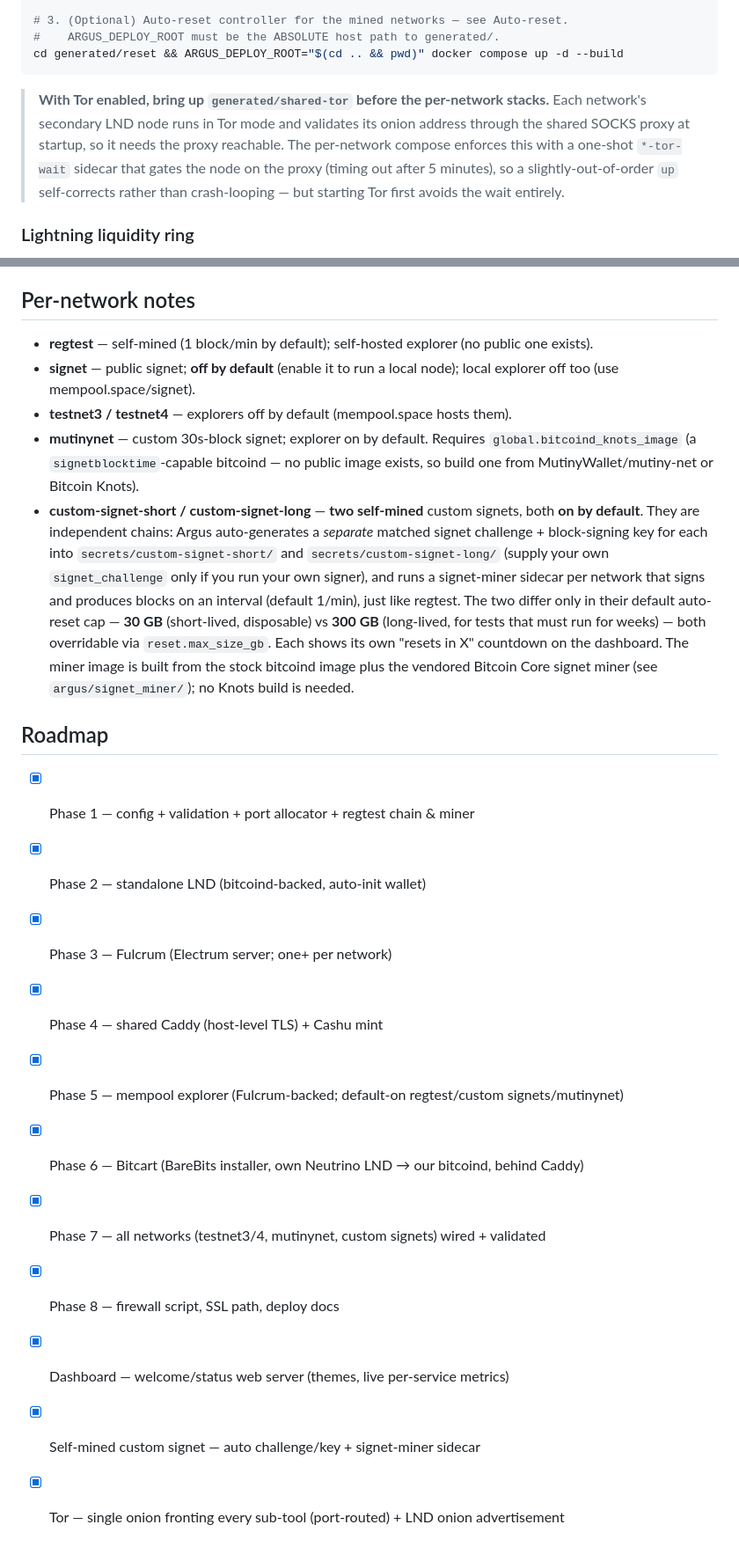
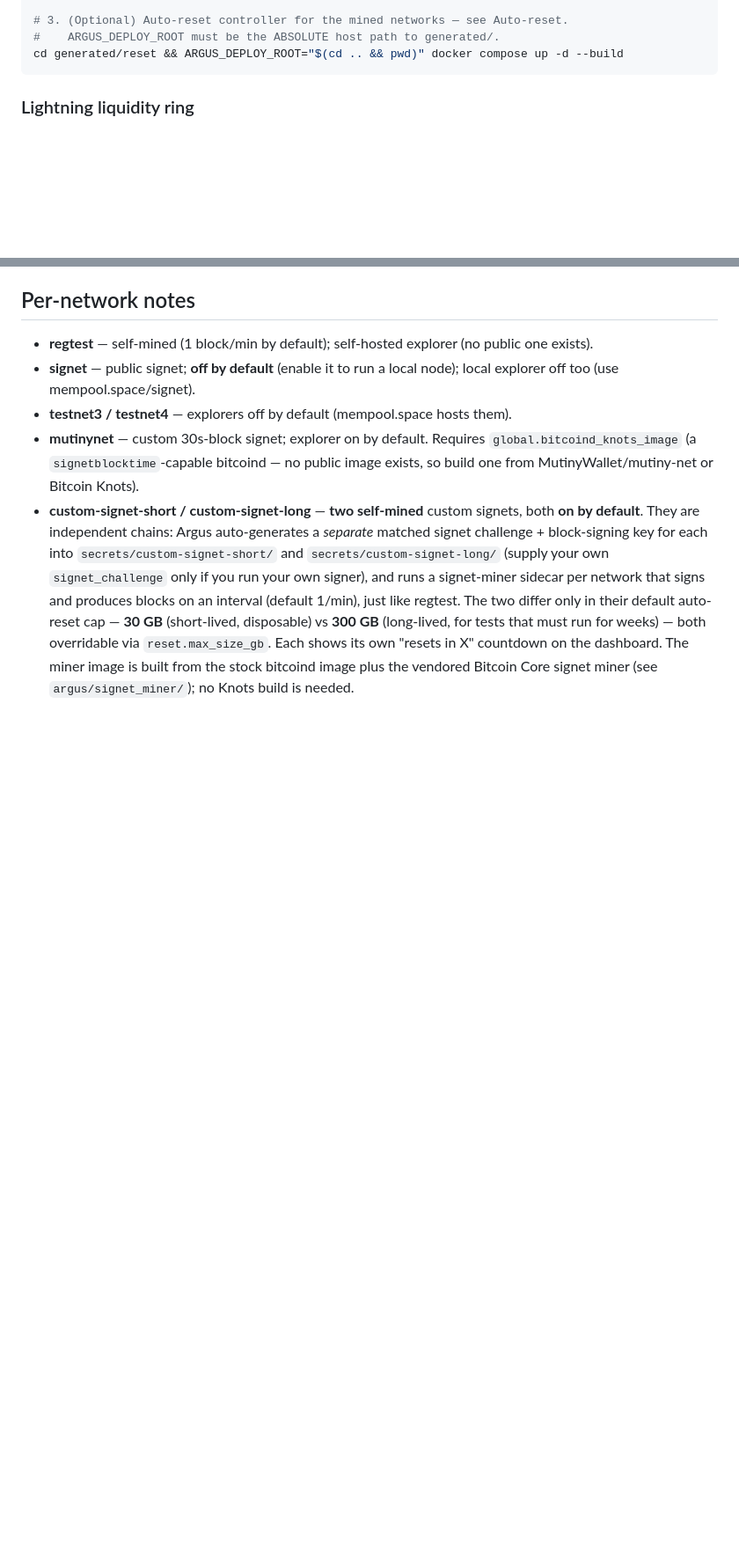
Before and after one commit to BareBits/bitcoin_argus, a Markdown page: README.md, 2 parts joined by grey strips. Shown at 88% size. Drawn GitHub-style; blank space fills up the shorter version.

````diff
--- a/README.md
+++ b/README.md
@@ -157,15 +157,6 @@ sudo bash generated/firewall.sh                       # open the public ports
 #    ARGUS_DEPLOY_ROOT must be the ABSOLUTE host path to generated/.
 cd generated/reset && ARGUS_DEPLOY_ROOT="$(cd .. && pwd)" docker compose up -d --build
 ```
-
-> **With Tor enabled, bring up `generated/shared-tor` before the per-network
-> stacks.** Each network's secondary LND node runs in Tor mode and validates its
-> onion address through the shared SOCKS proxy at startup, so it needs the proxy
-> reachable. The per-network compose enforces this with a one-shot `*-tor-wait`
-> sidecar that gates the node on the proxy (timing out after 5 minutes), so a
-> slightly-out-of-order `up` self-corrects rather than crash-looping — but
-> starting Tor first avoids the wait entirely.
-
 ### Lightning liquidity ring
 
 By default every network runs a **three-node Lightning liquidity ring** —
@@ -701,17 +692,3 @@ primary (`argus1`) is clearnet-only outbound, so it has no such dependency.
   Each shows its own "resets in X" countdown on the dashboard. The miner image is
   built from the stock bitcoind image plus the vendored Bitcoin Core signet miner
   (see `argus/signet_miner/`); no Knots build is needed.
-
-## Roadmap
-
-- [x] Phase 1 — config + validation + port allocator + regtest chain & miner
-- [x] Phase 2 — standalone LND (bitcoind-backed, auto-init wallet)
-- [x] Phase 3 — Fulcrum (Electrum server; one+ per network)
-- [x] Phase 4 — shared Caddy (host-level TLS) + Cashu mint
-- [x] Phase 5 — mempool explorer (Fulcrum-backed; default-on regtest/custom signets/mutinynet)
-- [x] Phase 6 — Bitcart (BareBits installer, own Neutrino LND → our bitcoind, behind Caddy)
-- [x] Phase 7 — all networks (testnet3/4, mutinynet, custom signets) wired + validated
-- [x] Phase 8 — firewall script, SSL path, deploy docs
-- [x] Dashboard — welcome/status web server (themes, live per-service metrics)
-- [x] Self-mined custom signet — auto challenge/key + signet-miner sidecar
-- [x] Tor — single onion fronting every sub-tool (port-routed) + LND onion advertisement
````
Also changed, not shown: other parts of README.md (+5 -5 lines).
